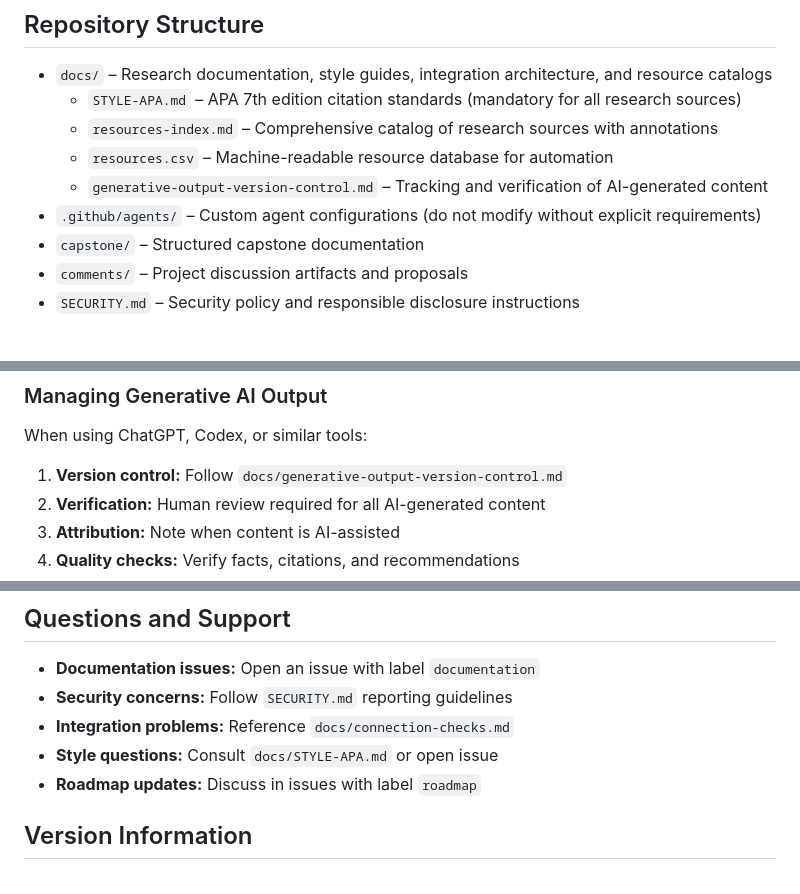
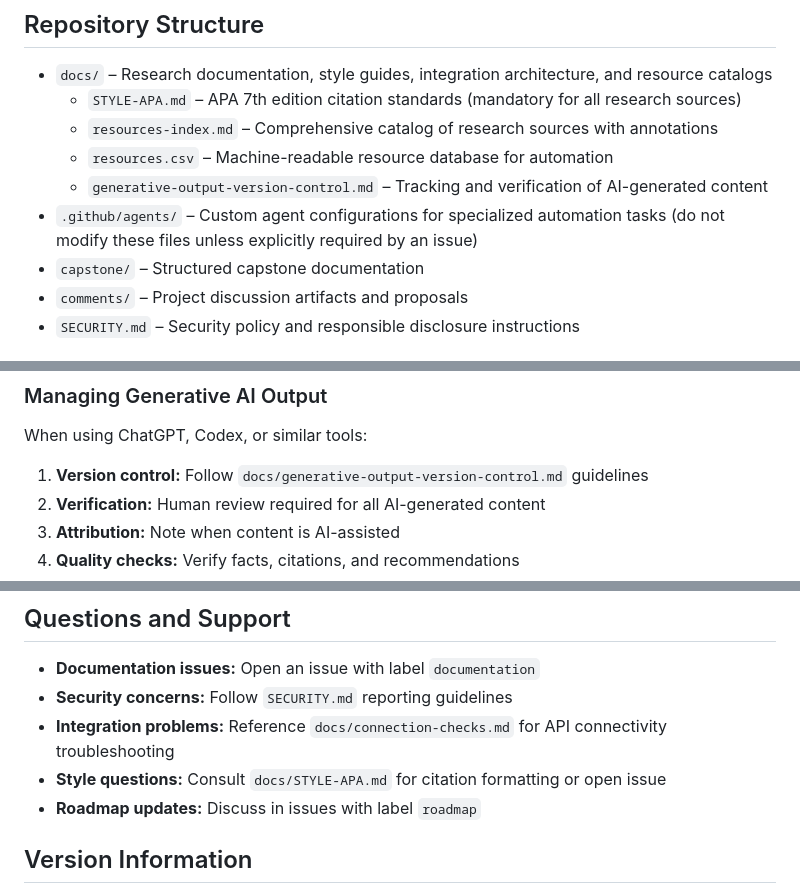
Before and after one commit to SfosssHousing/HousingPolicyResearch, a Markdown page: .github/copilot-instructions.md, 3 parts joined by grey strips. Drawn GitHub-style.

Commit message:
Address code review feedback - clarify instructions
Co-authored-by: sfosss <147890625+sfosss@users.noreply.github.com>

```diff
--- a/.github/copilot-instructions.md
+++ b/.github/copilot-instructions.md
@@ -11,7 +11,7 @@ This repository hosts documentation, resource management tools, and integration
   - `resources-index.md` – Comprehensive catalog of research sources with annotations
   - `resources.csv` – Machine-readable resource database for automation
   - `generative-output-version-control.md` – Tracking and verification of AI-generated content
-- `.github/agents/` – Custom agent configurations (do not modify without explicit requirements)
+- `.github/agents/` – Custom agent configurations for specialized automation tasks (do not modify these files unless explicitly required by an issue)
 - `capstone/` – Structured capstone documentation
 - `comments/` – Project discussion artifacts and proposals
 - `SECURITY.md` – Security policy and responsible disclosure instructions
@@ -161,7 +161,7 @@ Required variables are documented in `.env.template`.
 
 When using ChatGPT, Codex, or similar tools:
 
-1. **Version control:** Follow `docs/generative-output-version-control.md`
+1. **Version control:** Follow `docs/generative-output-version-control.md` guidelines
 2. **Verification:** Human review required for all AI-generated content
 3. **Attribution:** Note when content is AI-assisted
 4. **Quality checks:** Verify facts, citations, and recommendations
@@ -199,8 +199,8 @@ When using ChatGPT, Codex, or similar tools:
 
 - **Documentation issues:** Open an issue with label `documentation`
 - **Security concerns:** Follow `SECURITY.md` reporting guidelines
-- **Integration problems:** Reference `docs/connection-checks.md`
-- **Style questions:** Consult `docs/STYLE-APA.md` or open issue
+- **Integration problems:** Reference `docs/connection-checks.md` for API connectivity troubleshooting
+- **Style questions:** Consult `docs/STYLE-APA.md` for citation formatting or open issue
 - **Roadmap updates:** Discuss in issues with label `roadmap`
 
 ## Version Information
```
